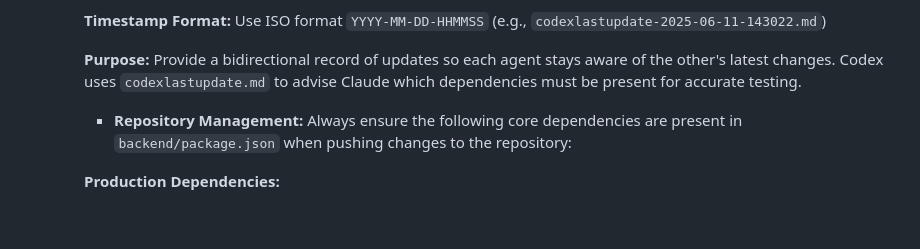
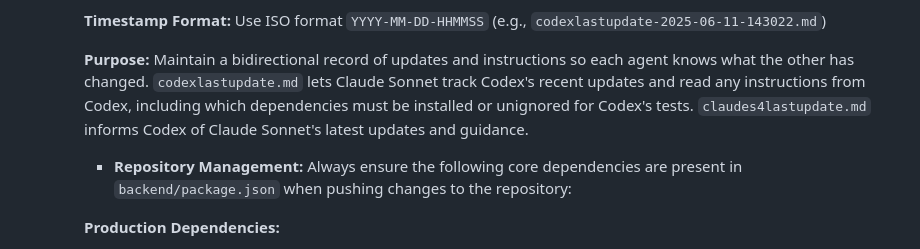
Before and after one commit to musicFlow9999/Smart-Note-Taking-Web-App-Implementation-Guide, a Markdown page: AGENTS.md, the part around the change. Rendered like a GitHub page; blank space fills up the shorter version.

Commit message:
Clarify update files purpose

```diff
--- a/AGENTS.md
+++ b/AGENTS.md
@@ -48,7 +48,7 @@ This document describes the interactions and roles of the AI agents involved in
 
     **Timestamp Format:** Use ISO format `YYYY-MM-DD-HHMMSS` (e.g., `codexlastupdate-2025-06-11-143022.md`)
 
-    **Purpose:** Provide a bidirectional record of updates so each agent stays aware of the other's latest changes. Codex uses `codexlastupdate.md` to advise Claude which dependencies must be present for accurate testing.
+    **Purpose:** Maintain a bidirectional record of updates and instructions so each agent knows what the other has changed. `codexlastupdate.md` lets Claude Sonnet track Codex's recent updates and read any instructions from Codex, including which dependencies must be installed or unignored for Codex's tests. `claudes4lastupdate.md` informs Codex of Claude Sonnet's latest updates and guidance.
 
     * **Repository Management:** Always ensure the following core dependencies are present in `backend/package.json` when pushing changes to the repository:
 
```
